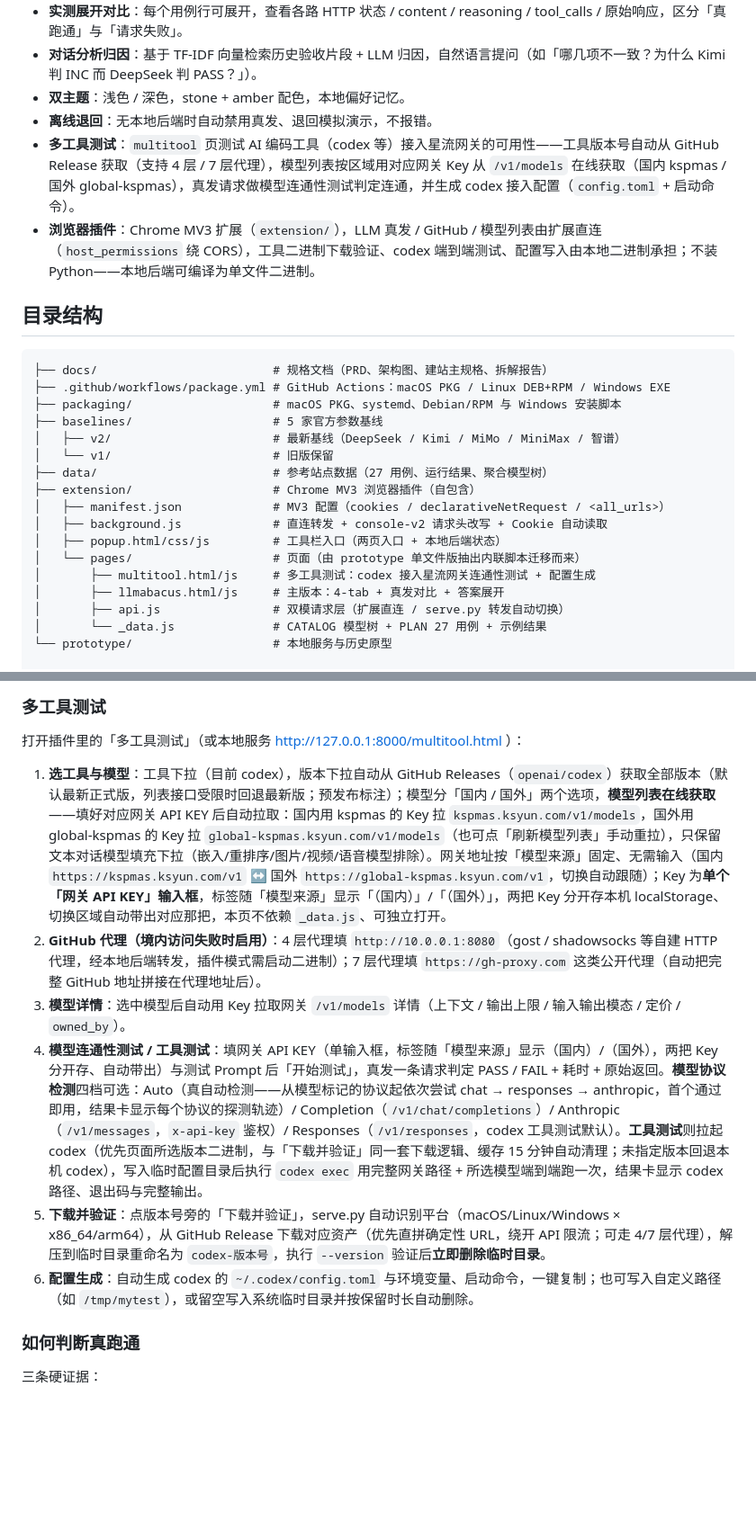
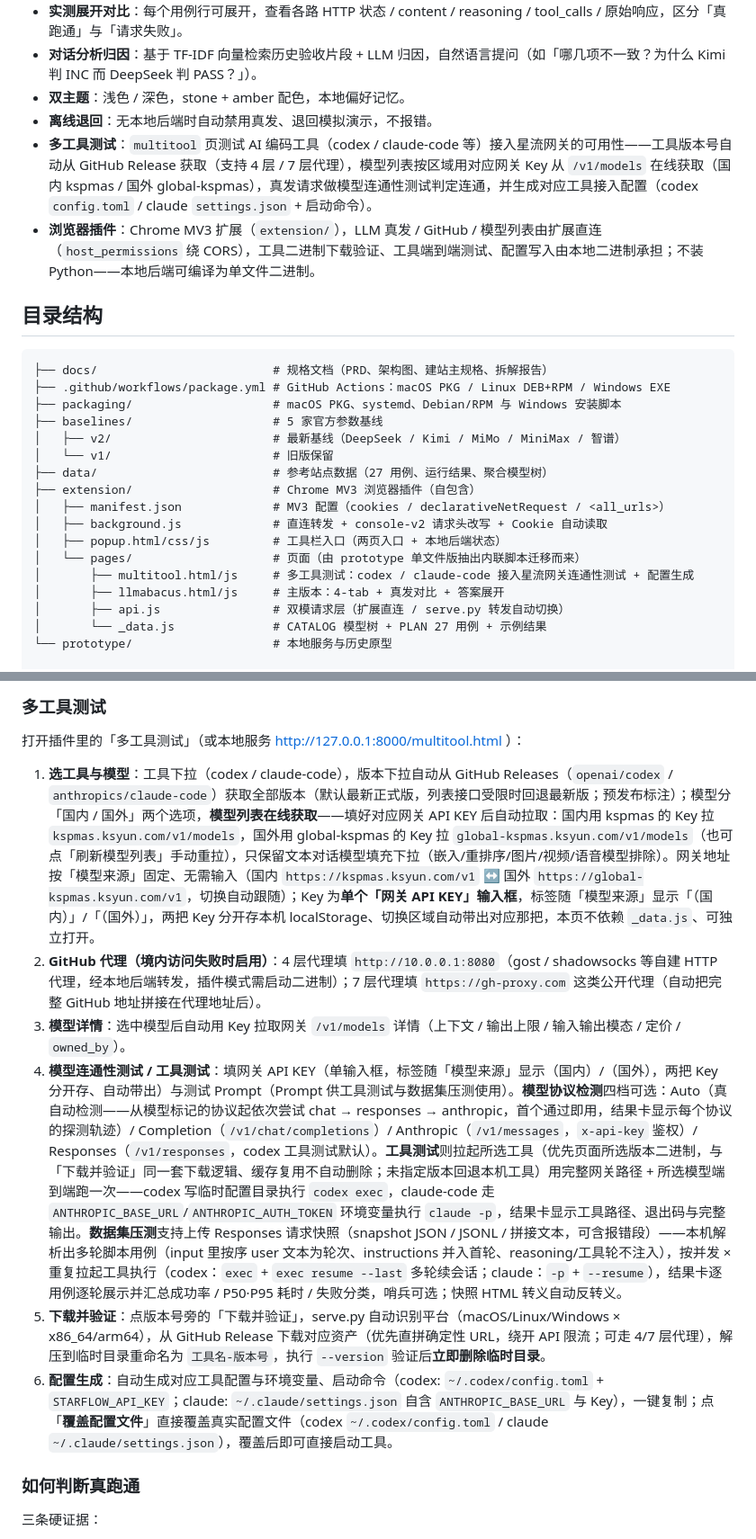
Before and after one commit to Willie-Z/llm-benchmark, a Markdown page: README.md, 2 parts joined by grey strips. Shown at 90% size. Rendered like a GitHub page; blank space fills up the shorter version.

Commit message:
feat: 新增codex、claude、数据集并行压测工具支持说明。

```diff
--- a/README.md
+++ b/README.md
@@ -14,8 +14,8 @@
 - **对话分析归因**：基于 TF-IDF 向量检索历史验收片段 + LLM 归因，自然语言提问（如「哪几项不一致？为什么 Kimi 判 INC 而 DeepSeek 判 PASS？」）。
 - **双主题**：浅色 / 深色，stone + amber 配色，本地偏好记忆。
 - **离线退回**：无本地后端时自动禁用真发、退回模拟演示，不报错。
-- **多工具测试**：`multitool` 页测试 AI 编码工具（codex 等）接入星流网关的可用性——工具版本号自动从 GitHub Release 获取（支持 4 层 / 7 层代理），模型列表按区域用对应网关 Key 从 `/v1/models` 在线获取（国内 kspmas / 国外 global-kspmas），真发请求做模型连通性测试判定连通，并生成 codex 接入配置（`config.toml` + 启动命令）。
-- **浏览器插件**：Chrome MV3 扩展（`extension/`），LLM 真发 / GitHub / 模型列表由扩展直连（`host_permissions` 绕 CORS），工具二进制下载验证、codex 端到端测试、配置写入由本地二进制承担；不装 Python——本地后端可编译为单文件二进制。
+- **多工具测试**：`multitool` 页测试 AI 编码工具（codex / claude-code 等）接入星流网关的可用性——工具版本号自动从 GitHub Release 获取（支持 4 层 / 7 层代理），模型列表按区域用对应网关 Key 从 `/v1/models` 在线获取（国内 kspmas / 国外 global-kspmas），真发请求做模型连通性测试判定连通，并生成对应工具接入配置（codex `config.toml` / claude `settings.json` + 启动命令）。
+- **浏览器插件**：Chrome MV3 扩展（`extension/`），LLM 真发 / GitHub / 模型列表由扩展直连（`host_permissions` 绕 CORS），工具二进制下载验证、工具端到端测试、配置写入由本地二进制承担；不装 Python——本地后端可编译为单文件二进制。
 
 ## 目录结构
 
@@ -32,7 +32,7 @@
 │   ├── background.js             # 直连转发 + console-v2 请求头改写 + Cookie 自动读取
 │   ├── popup.html/css/js         # 工具栏入口（两页入口 + 本地后端状态）
 │   └── pages/                    # 页面（由 prototype 单文件版抽出内联脚本迁移而来）
-│       ├── multitool.html/js     # 多工具测试：codex 接入星流网关连通性测试 + 配置生成
+│       ├── multitool.html/js     # 多工具测试：codex / claude-code 接入星流网关连通性测试 + 配置生成
 │       ├── llmabacus.html/js     # 主版本：4-tab + 真发对比 + 答案展开
 │       ├── api.js                # 双模请求层（扩展直连 / serve.py 转发自动切换）
 │       └── _data.js              # CATALOG 模型树 + PLAN 27 用例 + 示例结果
@@ -147,12 +147,12 @@ sc.exe stop starflow-backend
 
 打开插件里的「多工具测试」（或本地服务 http://127.0.0.1:8000/multitool.html ）：
 
-1. **选工具与模型**：工具下拉（目前 codex），版本下拉自动从 GitHub Releases（`openai/codex`）获取全部版本（默认最新正式版，列表接口受限时回退最新版；预发布标注）；模型分「国内 / 国外」两个选项，**模型列表在线获取**——填好对应网关 API KEY 后自动拉取：国内用 kspmas 的 Key 拉 `kspmas.ksyun.com/v1/models`，国外用 global-kspmas 的 Key 拉 `global-kspmas.ksyun.com/v1/models`（也可点「刷新模型列表」手动重拉），只保留文本对话模型填充下拉（嵌入/重排序/图片/视频/语音模型排除）。网关地址按「模型来源」固定、无需输入（国内 `https://kspmas.ksyun.com/v1` ↔ 国外 `https://global-kspmas.ksyun.com/v1`，切换自动跟随）；Key 为**单个「网关 API KEY」输入框**，标签随「模型来源」显示「（国内）」/「（国外）」，两把 Key 分开存本机 localStorage、切换区域自动带出对应那把，本页不依赖 `_data.js`、可独立打开。
+1. **选工具与模型**：工具下拉（codex / claude-code），版本下拉自动从 GitHub Releases（`openai/codex` / `anthropics/claude-code`）获取全部版本（默认最新正式版，列表接口受限时回退最新版；预发布标注）；模型分「国内 / 国外」两个选项，**模型列表在线获取**——填好对应网关 API KEY 后自动拉取：国内用 kspmas 的 Key 拉 `kspmas.ksyun.com/v1/models`，国外用 global-kspmas 的 Key 拉 `global-kspmas.ksyun.com/v1/models`（也可点「刷新模型列表」手动重拉），只保留文本对话模型填充下拉（嵌入/重排序/图片/视频/语音模型排除）。网关地址按「模型来源」固定、无需输入（国内 `https://kspmas.ksyun.com/v1` ↔ 国外 `https://global-kspmas.ksyun.com/v1`，切换自动跟随）；Key 为**单个「网关 API KEY」输入框**，标签随「模型来源」显示「（国内）」/「（国外）」，两把 Key 分开存本机 localStorage、切换区域自动带出对应那把，本页不依赖 `_data.js`、可独立打开。
 2. **GitHub 代理（境内访问失败时启用）**：4 层代理填 `http://10.0.0.1:8080`（gost / shadowsocks 等自建 HTTP 代理，经本地后端转发，插件模式需启动二进制）；7 层代理填 `https://gh-proxy.com` 这类公开代理（自动把完整 GitHub 地址拼接在代理地址后）。
 3. **模型详情**：选中模型后自动用 Key 拉取网关 `/v1/models` 详情（上下文 / 输出上限 / 输入输出模态 / 定价 / `owned_by`）。
-3. **模型连通性测试 / 工具测试**：填网关 API KEY（单输入框，标签随「模型来源」显示（国内）/（国外），两把 Key 分开存、自动带出）与测试 Prompt 后「开始测试」，真发一条请求判定 PASS / FAIL + 耗时 + 原始返回。**模型协议检测**四档可选：Auto（真自动检测——从模型标记的协议起依次尝试 chat → responses → anthropic，首个通过即用，结果卡显示每个协议的探测轨迹）/ Completion（`/v1/chat/completions`）/ Anthropic（`/v1/messages`，`x-api-key` 鉴权）/ Responses（`/v1/responses`，codex 工具测试默认）。**工具测试**则拉起 codex（优先页面所选版本二进制，与「下载并验证」同一套下载逻辑、缓存 15 分钟自动清理；未指定版本回退本机 codex），写入临时配置目录后执行 `codex exec` 用完整网关路径 + 所选模型端到端跑一次，结果卡显示 codex 路径、退出码与完整输出。
-5. **下载并验证**：点版本号旁的「下载并验证」，serve.py 自动识别平台（macOS/Linux/Windows × x86_64/arm64），从 GitHub Release 下载对应资产（优先直拼确定性 URL，绕开 API 限流；可走 4/7 层代理），解压到临时目录重命名为 `codex-版本号`，执行 `--version` 验证后**立即删除临时目录**。
-6. **配置生成**：自动生成 codex 的 `~/.codex/config.toml` 与环境变量、启动命令，一键复制；也可写入自定义路径（如 `/tmp/mytest`），或留空写入系统临时目录并按保留时长自动删除。
+3. **模型连通性测试 / 工具测试**：填网关 API KEY（单输入框，标签随「模型来源」显示（国内）/（国外），两把 Key 分开存、自动带出）与测试 Prompt（Prompt 供工具测试与数据集压测使用）。**模型协议检测**四档可选：Auto（真自动检测——从模型标记的协议起依次尝试 chat → responses → anthropic，首个通过即用，结果卡显示每个协议的探测轨迹）/ Completion（`/v1/chat/completions`）/ Anthropic（`/v1/messages`，`x-api-key` 鉴权）/ Responses（`/v1/responses`，codex 工具测试默认）。**工具测试**则拉起所选工具（优先页面所选版本二进制，与「下载并验证」同一套下载逻辑、缓存复用不自动删除；未指定版本回退本机工具）用完整网关路径 + 所选模型端到端跑一次——codex 写临时配置目录执行 `codex exec`，claude-code 走 `ANTHROPIC_BASE_URL`/`ANTHROPIC_AUTH_TOKEN` 环境变量执行 `claude -p`，结果卡显示工具路径、退出码与完整输出。**数据集压测**支持上传 Responses 请求快照（snapshot JSON / JSONL / 拼接文本，可含报错段）——本机解析出多轮脚本用例（input 里按序 user 文本为轮次、instructions 并入首轮、reasoning/工具轮不注入），按并发 × 重复拉起工具执行（codex：`exec` + `exec resume --last` 多轮续会话；claude：`-p` + `--resume`），结果卡逐用例逐轮展示并汇总成功率 / P50·P95 耗时 / 失败分类，哨兵可选；快照 HTML 转义自动反转义。
+5. **下载并验证**：点版本号旁的「下载并验证」，serve.py 自动识别平台（macOS/Linux/Windows × x86_64/arm64），从 GitHub Release 下载对应资产（优先直拼确定性 URL，绕开 API 限流；可走 4/7 层代理），解压到临时目录重命名为 `工具名-版本号`，执行 `--version` 验证后**立即删除临时目录**。
+6. **配置生成**：自动生成对应工具配置与环境变量、启动命令（codex: `~/.codex/config.toml` + `STARFLOW_API_KEY`；claude: `~/.claude/settings.json` 自含 `ANTHROPIC_BASE_URL` 与 Key），一键复制；点「**覆盖配置文件**」直接覆盖真实配置文件（codex `~/.codex/config.toml` / claude `~/.claude/settings.json`），覆盖后即可直接启动工具。
 
 ### 如何判断真跑通
 
```
Also changed, not shown: other parts of README.md (+2 -2 lines).
